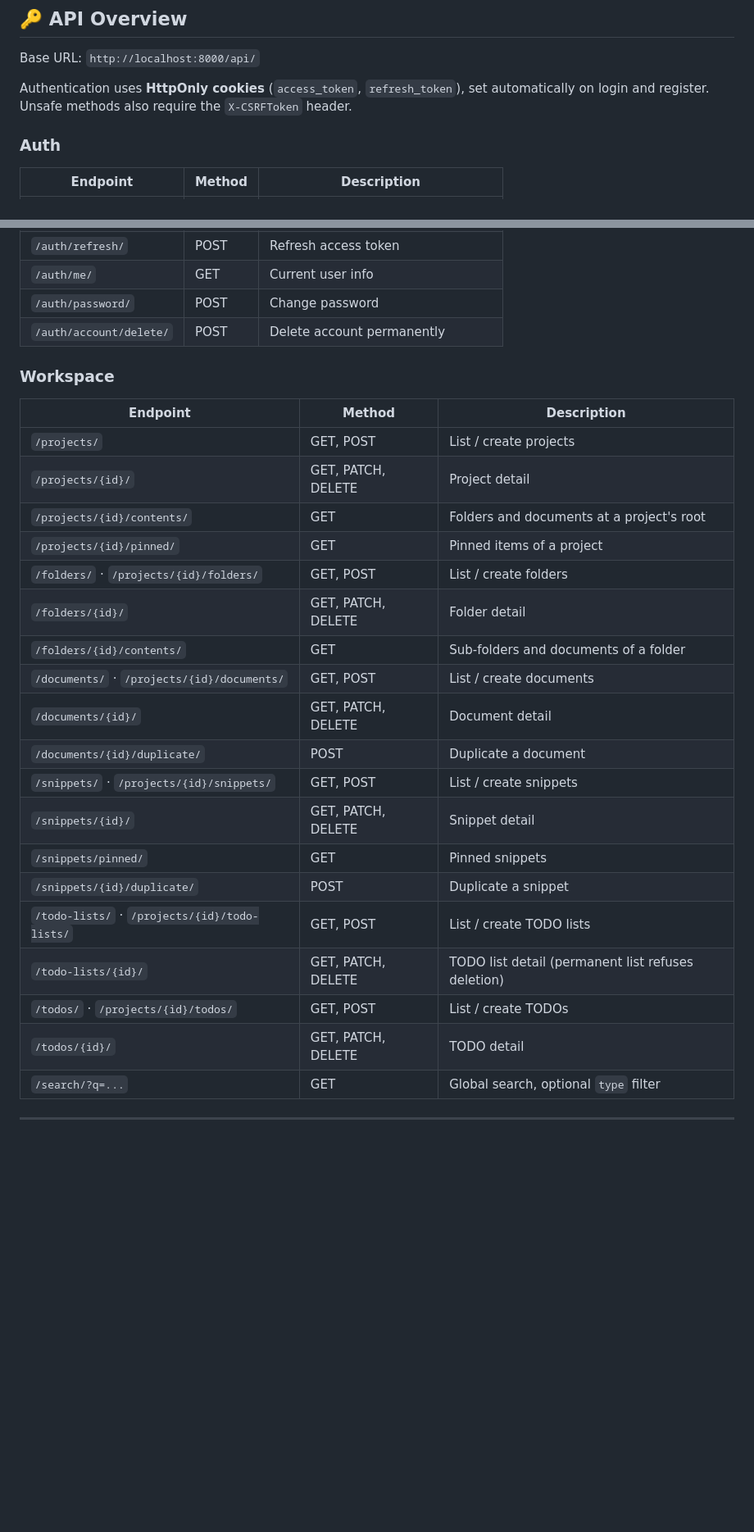
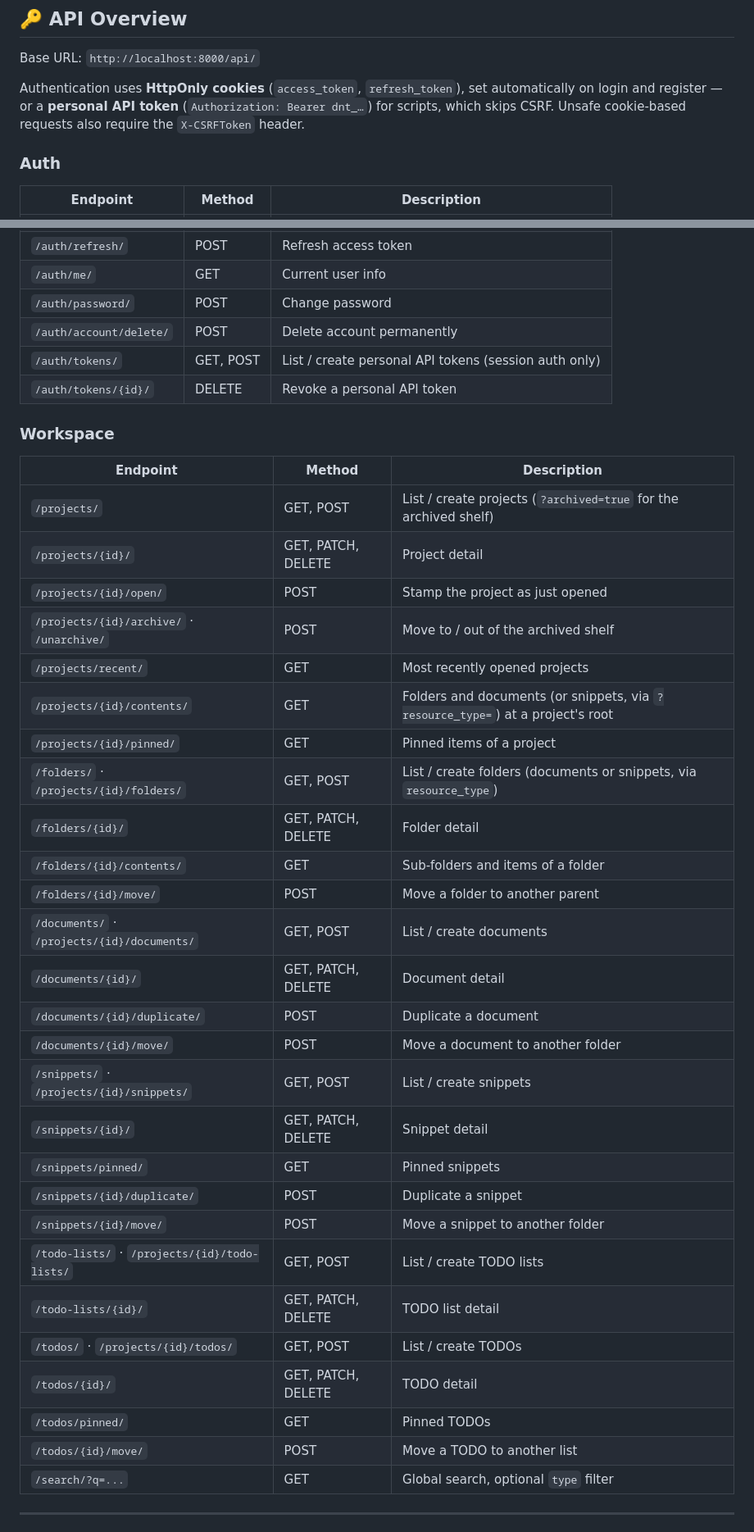
Before and after one commit to Yugz29/DevNote, a Markdown page: README.md, 2 parts joined by grey strips. Shown at 82% size. Rendered like a GitHub page; blank space fills up the shorter version.

```diff
--- a/README.md
+++ b/README.md
@@ -175,7 +193,7 @@ npm run format:check   # Prettier, check only
 
 Base URL: `http://localhost:8000/api/`
 
-Authentication uses **HttpOnly cookies** (`access_token`, `refresh_token`), set automatically on login and register. Unsafe methods also require the `X-CSRFToken` header.
+Authentication uses **HttpOnly cookies** (`access_token`, `refresh_token`), set automatically on login and register — or a **personal API token** (`Authorization: Bearer dnt_…`) for scripts, which skips CSRF. Unsafe cookie-based requests also require the `X-CSRFToken` header.
 
 ### Auth
 
@@ -189,29 +207,39 @@ Authentication uses **HttpOnly cookies** (`access_token`, `refresh_token`), set
 | `/auth/me/` | GET | Current user info |
 | `/auth/password/` | POST | Change password |
 | `/auth/account/delete/` | POST | Delete account permanently |
+| `/auth/tokens/` | GET, POST | List / create personal API tokens (session auth only) |
+| `/auth/tokens/{id}/` | DELETE | Revoke a personal API token |
 
 ### Workspace
 
 | Endpoint | Method | Description |
 |---|---|---|
-| `/projects/` | GET, POST | List / create projects |
+| `/projects/` | GET, POST | List / create projects (`?archived=true` for the archived shelf) |
 | `/projects/{id}/` | GET, PATCH, DELETE | Project detail |
-| `/projects/{id}/contents/` | GET | Folders and documents at a project's root |
+| `/projects/{id}/open/` | POST | Stamp the project as just opened |
+| `/projects/{id}/archive/` · `/unarchive/` | POST | Move to / out of the archived shelf |
+| `/projects/recent/` | GET | Most recently opened projects |
+| `/projects/{id}/contents/` | GET | Folders and documents (or snippets, via `?resource_type=`) at a project's root |
 | `/projects/{id}/pinned/` | GET | Pinned items of a project |
-| `/folders/` · `/projects/{id}/folders/` | GET, POST | List / create folders |
+| `/folders/` · `/projects/{id}/folders/` | GET, POST | List / create folders (documents or snippets, via `resource_type`) |
 | `/folders/{id}/` | GET, PATCH, DELETE | Folder detail |
-| `/folders/{id}/contents/` | GET | Sub-folders and documents of a folder |
+| `/folders/{id}/contents/` | GET | Sub-folders and items of a folder |
+| `/folders/{id}/move/` | POST | Move a folder to another parent |
 | `/documents/` · `/projects/{id}/documents/` | GET, POST | List / create documents |
 | `/documents/{id}/` | GET, PATCH, DELETE | Document detail |
 | `/documents/{id}/duplicate/` | POST | Duplicate a document |
+| `/documents/{id}/move/` | POST | Move a document to another folder |
 | `/snippets/` · `/projects/{id}/snippets/` | GET, POST | List / create snippets |
 | `/snippets/{id}/` | GET, PATCH, DELETE | Snippet detail |
 | `/snippets/pinned/` | GET | Pinned snippets |
 | `/snippets/{id}/duplicate/` | POST | Duplicate a snippet |
+| `/snippets/{id}/move/` | POST | Move a snippet to another folder |
 | `/todo-lists/` · `/projects/{id}/todo-lists/` | GET, POST | List / create TODO lists |
-| `/todo-lists/{id}/` | GET, PATCH, DELETE | TODO list detail (permanent list refuses deletion) |
+| `/todo-lists/{id}/` | GET, PATCH, DELETE | TODO list detail |
 | `/todos/` · `/projects/{id}/todos/` | GET, POST | List / create TODOs |
 | `/todos/{id}/` | GET, PATCH, DELETE | TODO detail |
+| `/todos/pinned/` | GET | Pinned TODOs |
+| `/todos/{id}/move/` | POST | Move a TODO to another list |
 | `/search/?q=...` | GET | Global search, optional `type` filter |
 
 ---
```
Also changed, not shown: other parts of README.md (+31 -12 lines), docs/CHANGELOG.md (+36 -0 lines).
